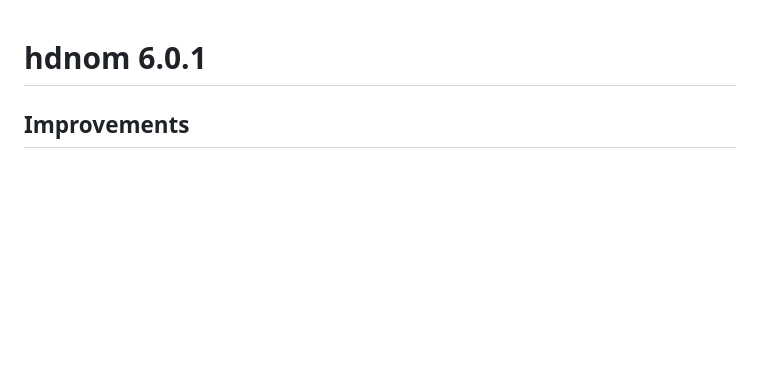
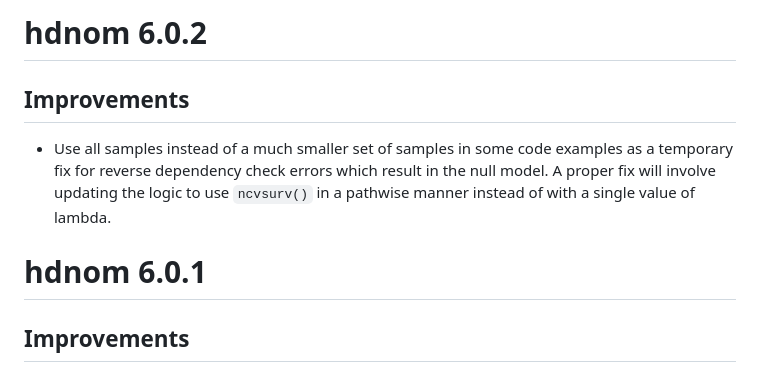
Before and after one commit to nanxstats/hdnom, a Markdown page: NEWS.md, the part around the change. Drawn GitHub-style; blank space fills up the shorter version.

Commit message:
Update news

```diff
--- a/NEWS.md
+++ b/NEWS.md
@@ -1,3 +1,12 @@
+# hdnom 6.0.2
+
+## Improvements
+
+- Use all samples instead of a much smaller set of samples in some code examples
+  as a temporary fix for reverse dependency check errors which result in the
+  null model. A proper fix will involve updating the logic to use `ncvsurv()`
+  in a pathwise manner instead of with a single value of lambda.
+
 # hdnom 6.0.1
 
 ## Improvements
```
